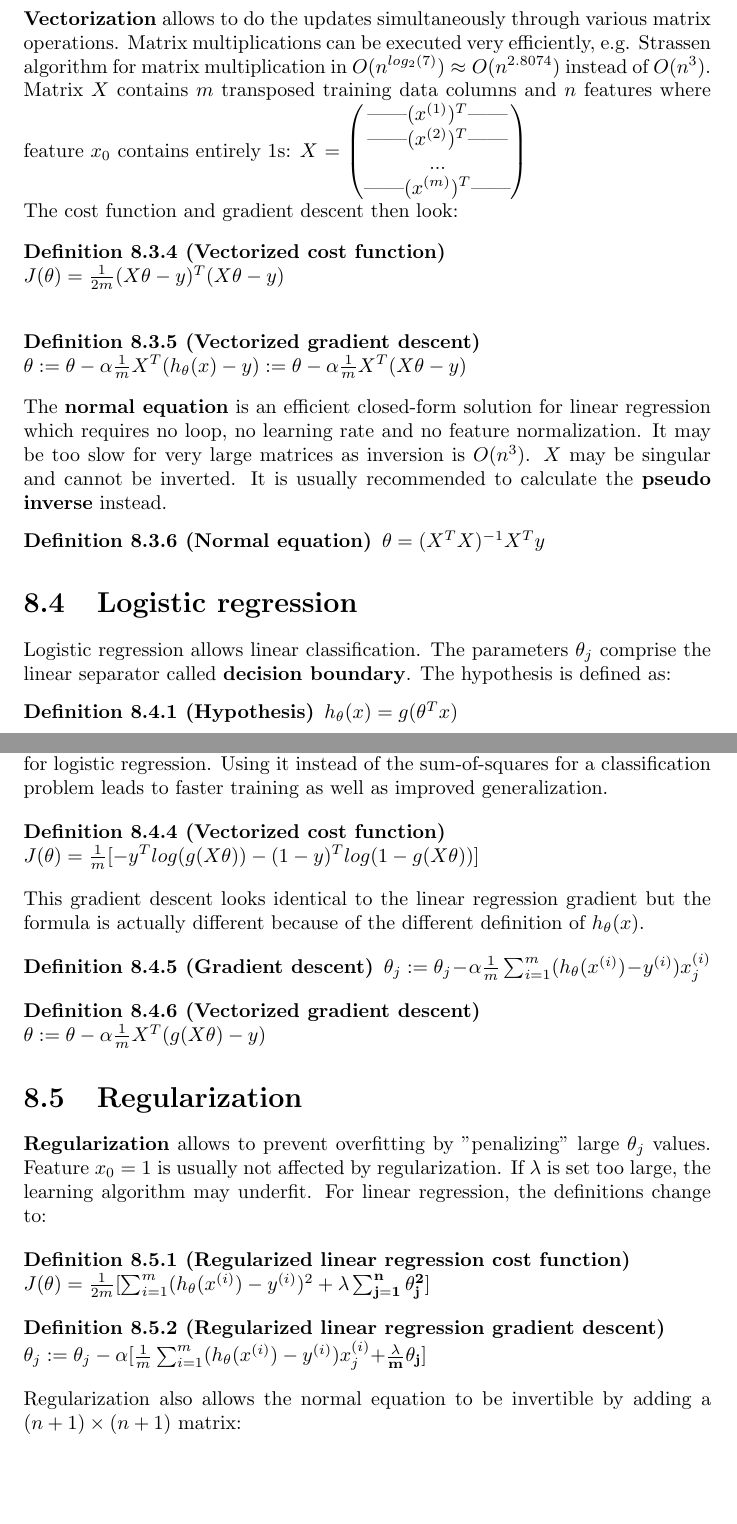
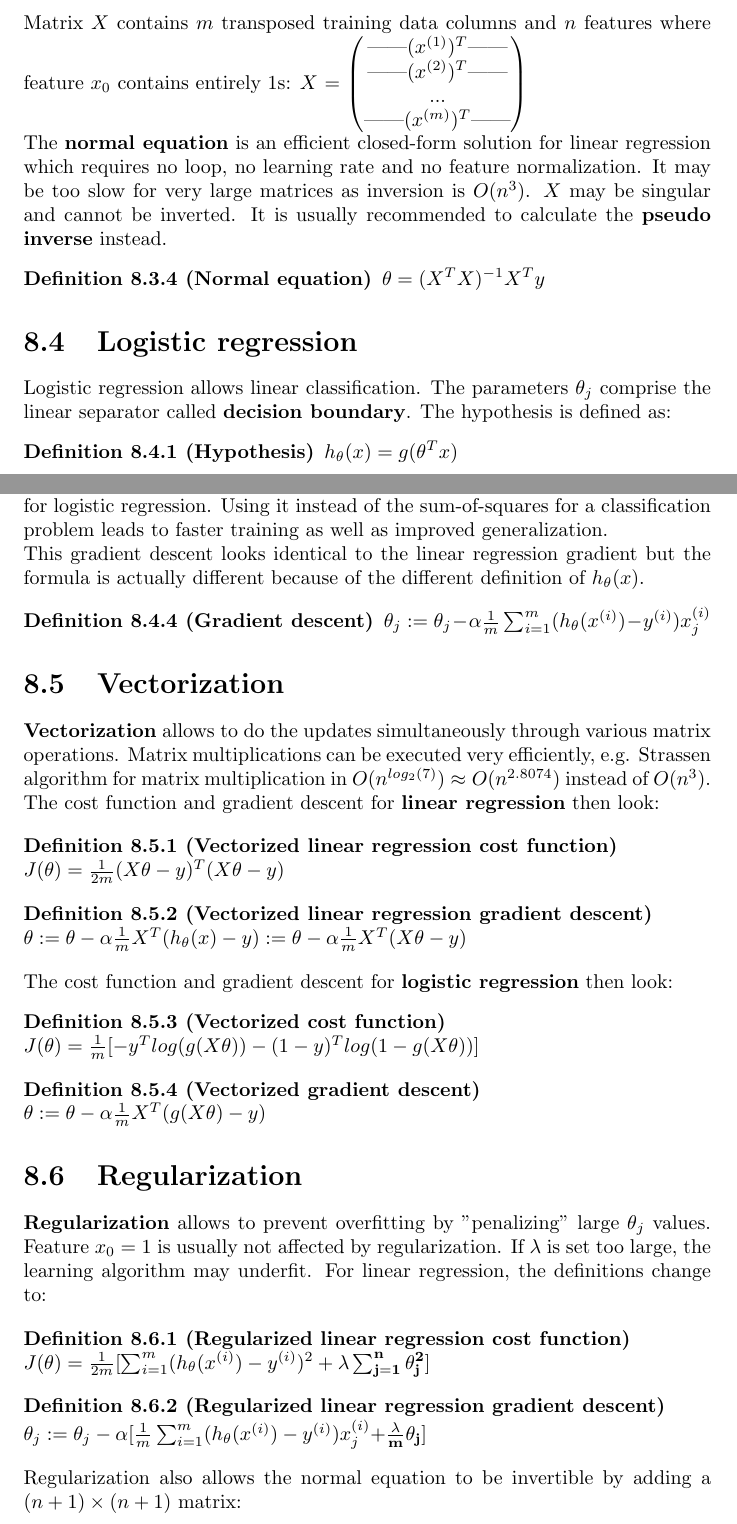
Before and after one commit to karimif/ai_notes, a LaTeX thesis (notes.tex): two parts of pages 43 and 44 of 93, joined at a grey line, cut so that both start at the same text, the shorter picture padded with empty space. Compiled offline with pdfLaTeX.

Commit message:
Vectorization: new section as cut-out from linear and logistic regression

```diff
--- a/notes.tex
+++ b/notes.tex
@@ -1780,8 +1780,6 @@ $\theta_j := \theta_j - \alpha \frac{1}{m}\sum_{i=1}^m(h_\theta(x^{(i)})-y^{(i)}
 \}
 \end{definition}
 
-{\bf Vectorization} allows to do the updates simultaneously through various matrix operations.
-Matrix multiplications can be executed very efficiently, e.g. Strassen algorithm for matrix multiplication in $O(n^{log_2(7)})\approx O(n^{2.8074})$ instead of $O(n^3)$.
 Matrix $X$ contains $m$ transposed training data columns and $n$ features where feature $x_0$ contains entirely 1s:
 $X$ = $\begin{pmatrix}
 \mbox{------} (x^{(1)})^T \mbox{------} \\
@@ -1790,17 +1788,6 @@ $X$ = $\begin{pmatrix}
 \mbox{------} (x^{(m)})^T \mbox{------}
 \end{pmatrix}$
 
-
-The cost function and gradient descent then look:
-
-\begin{definition}[Vectorized cost function] ~\\
-$J(\theta) = \frac{1}{2m}(X\theta-y)^T(X\theta-y)$\\
-\end{definition}
-
-\begin{definition}[Vectorized gradient descent] ~\\
-$\theta := \theta - \alpha \frac{1}{m}X^{T}(h_{\theta}(x)-y) := \theta - \alpha \frac{1}{m}X^{T}(X\theta-y)$
-\end{definition}
-
 The {\bf normal equation} is an efficient closed-form solution for linear regression which requires no loop, no learning rate and no feature normalization.
 It may be too slow for very large matrices as inversion is $O(n^3)$. $X$ may be singular and cannot be inverted.
 It is usually recommended to calculate the {\bf pseudo inverse} instead.
@@ -1827,20 +1814,37 @@ $J(\theta) = \frac{1}{m}\sum_{i=1}^m[-y^{(i)}log(h_{\theta}(x^{(i)}))-(1-y^{(i)}
 
 The {\bf cross-entropy error function} is the best maximum likelihood estimate for logistic regression.
 Using it instead of the sum-of-squares for a classification problem leads to faster training as well as improved generalization.
-
-
-\begin{definition}[Vectorized cost function] ~\\
-$J(\theta) = \frac{1}{m}[-y^T log(g(X\theta))-(1-y)^T log(1-g(X\theta))]$
-\end{definition}
-
+\\
 This gradient descent looks identical to the linear regression gradient but the formula is actually different because of the different definition of $h_{\theta}(x)$.
 \begin{definition}[Gradient descent]
 $\theta_j := \theta_j - \alpha \frac{1}{m}\sum_{i=1}^m(h_\theta(x^{(i)})-y^{(i)})x_j^{(i)}$
 \end{definition}
 
+
+\section{Vectorization}
+{\bf Vectorization} allows to do the updates simultaneously through various matrix operations.
+Matrix multiplications can be executed very efficiently, e.g. Strassen algorithm for matrix multiplication in $O(n^{log_2(7)})\approx O(n^{2.8074})$ instead of $O(n^3)$.
+\\
+The cost function and gradient descent for {\bf linear regression} then look:
+
+\begin{definition}[Vectorized linear regression cost function] ~\\
+$J(\theta) = \frac{1}{2m}(X\theta-y)^T(X\theta-y)$
+\end{definition}
+
+\begin{definition}[Vectorized linear regression gradient descent] ~\\
+$\theta := \theta - \alpha \frac{1}{m}X^{T}(h_{\theta}(x)-y) := \theta - \alpha \frac{1}{m}X^{T}(X\theta-y)$
+\end{definition}
+
+The cost function and gradient descent for {\bf logistic regression} then look:
+\begin{definition}[Vectorized cost function] ~\\
+$J(\theta) = \frac{1}{m}[-y^T log(g(X\theta))-(1-y)^T log(1-g(X\theta))]$
+\end{definition}
+
 \begin{definition}[Vectorized gradient descent] ~\\
 $\theta := \theta - \alpha \frac{1}{m}X^{T}(g(X\theta)-y)$
 \end{definition}
+
+
 
 
 \section{Regularization}
```
